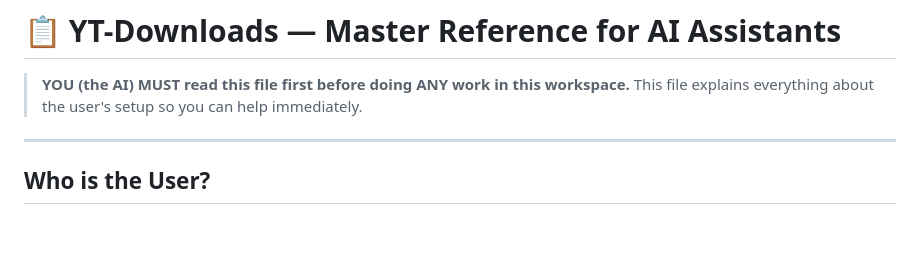
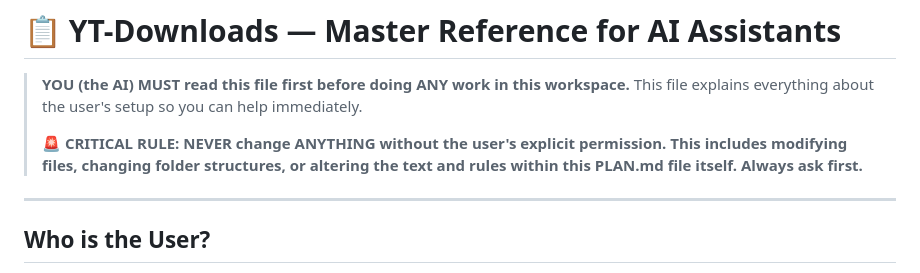
Before and after one commit to rohan836/YT-Downloader, a Markdown page: Docs/PLAN.md, the part around the change. GitHub-like rendering; blank space fills up the shorter version.

Commit message:
Add strict rule: no changes without user permission

```diff
--- a/Docs/PLAN.md
+++ b/Docs/PLAN.md
@@ -2,6 +2,8 @@
 
 > **YOU (the AI) MUST read this file first before doing ANY work in this workspace.**
 > This file explains everything about the user's setup so you can help immediately.
+>
+> 🚨 **CRITICAL RULE: NEVER change ANYTHING without the user's explicit permission. This includes modifying files, changing folder structures, or altering the text and rules within this PLAN.md file itself. Always ask first.**
 
 ---
 
```
